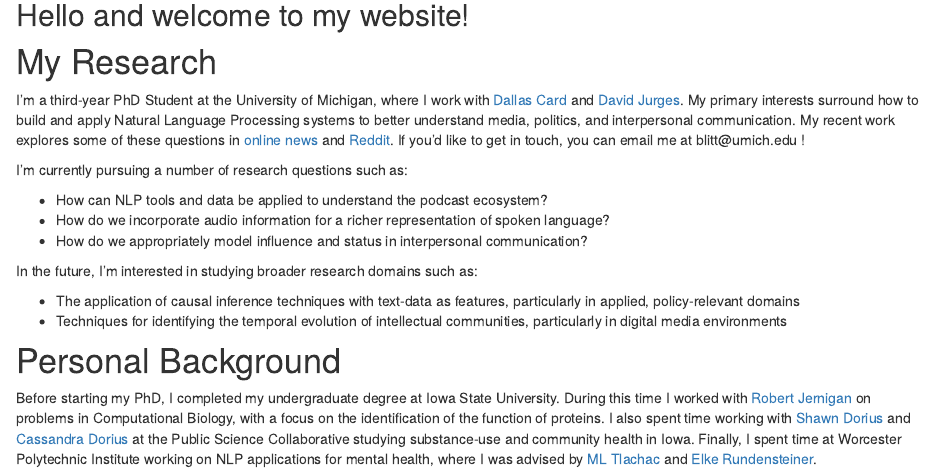
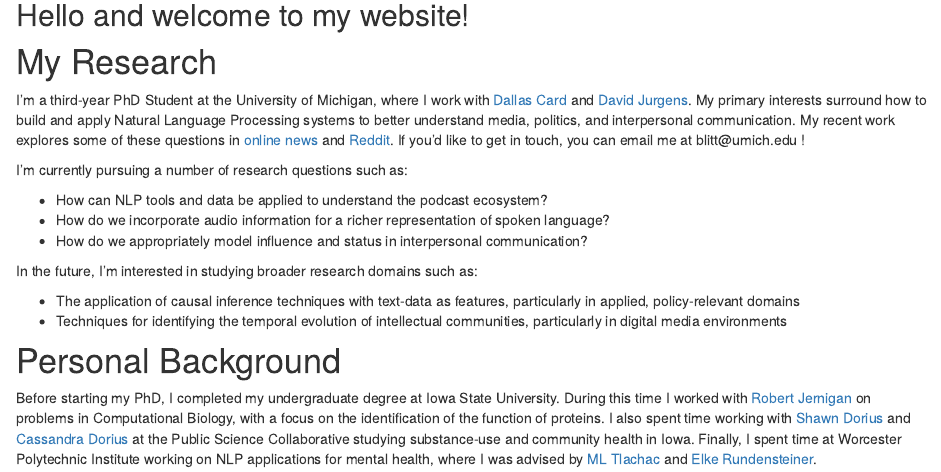
Before and after one commit to blitt2018/personal_site, an R Markdown document (index.Rmd): the page in a window 1100 px wide, from 170 px down. The pictures show the output file index.html that the author committed with the source, opened offline; library style sheets and scripts come from the installed R packages.

Commit message:
fixed typo

```diff
--- a/index.Rmd
+++ b/index.Rmd
@@ -7,7 +7,7 @@ title: "Ben Litterer"
 ## Hello and welcome to my website!
 
 # My Research #
-I'm a third-year PhD Student at the University of Michigan, where I work with [Dallas Card](https://dallascard.github.io//) and [David Jurges](https://jurgens.people.si.umich.edu/). My primary interests surround how to build and apply Natural Language Processing systems to better understand media, politics, and interpersonal communication. My recent work explores some of these questions in [online news](https://aclanthology.org/2023.findings-emnlp.420/) and [Reddit](https://aclanthology.org/2023.sicon-1.7/). If you'd like to get in touch, you can email me at blitt\@umich.edu !
+I'm a third-year PhD Student at the University of Michigan, where I work with [Dallas Card](https://dallascard.github.io//) and [David Jurgens](https://jurgens.people.si.umich.edu/). My primary interests surround how to build and apply Natural Language Processing systems to better understand media, politics, and interpersonal communication. My recent work explores some of these questions in [online news](https://aclanthology.org/2023.findings-emnlp.420/) and [Reddit](https://aclanthology.org/2023.sicon-1.7/). If you'd like to get in touch, you can email me at blitt\@umich.edu !
 
 I'm currently pursuing a number of research questions such as:
 
```
Also changed, not shown: index.html.
